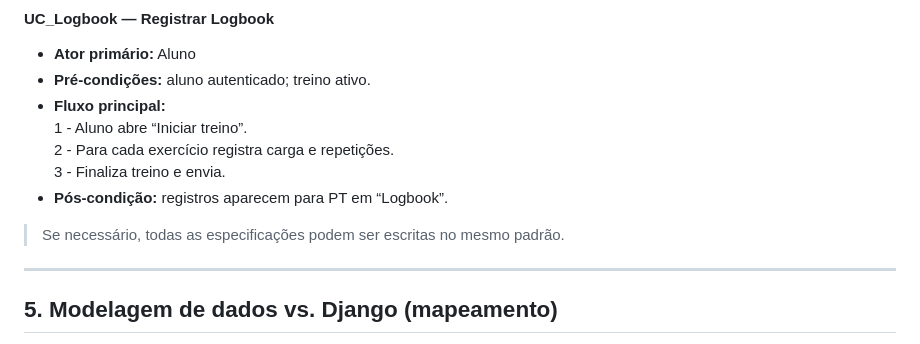
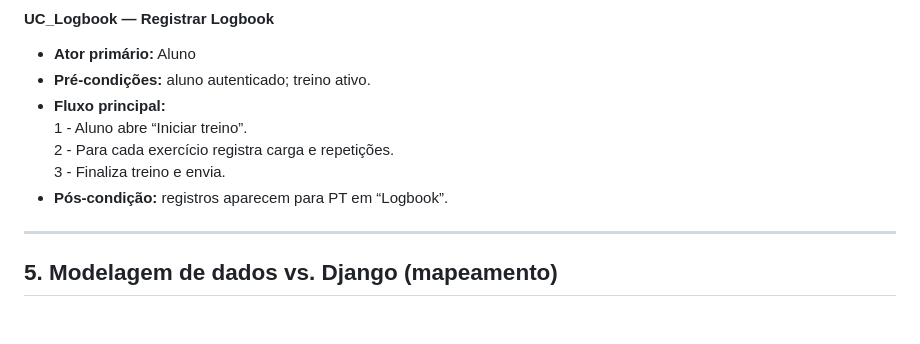
Before and after one commit to 4L3M40/Personal_Trainer, a Markdown page: README.md, the part around the change. GitHub-like rendering; blank space fills up the shorter version.

Commit message:
Atualizar o README.md

```diff
--- a/README.md
+++ b/README.md
@@ -162,7 +162,6 @@ Abaixo estão exemplos de especificação textual no padrão adotado para o proj
   3 - Finaliza treino e envia.
 - **Pós-condição:** registros aparecem para PT em “Logbook”.
 
-> Se necessário, todas as especificações podem ser escritas no mesmo padrão.
 
 ---
 
```
